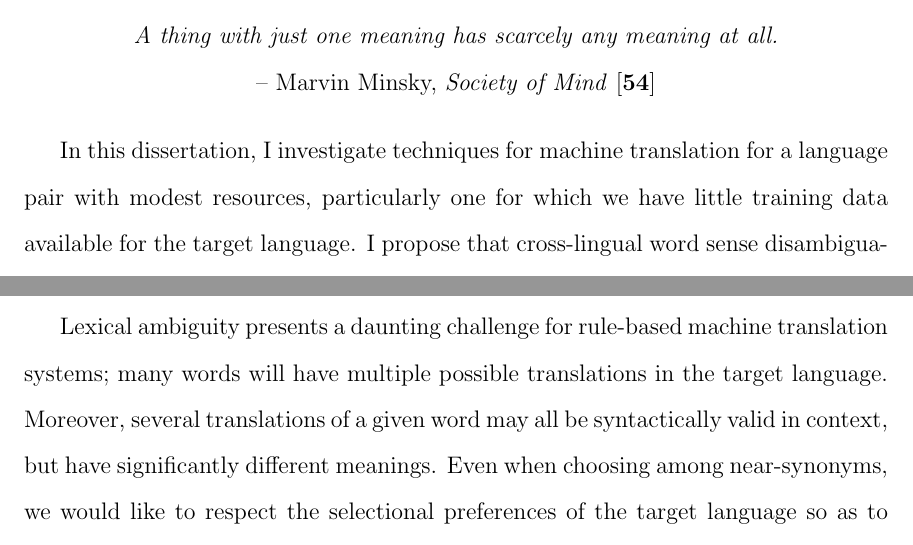
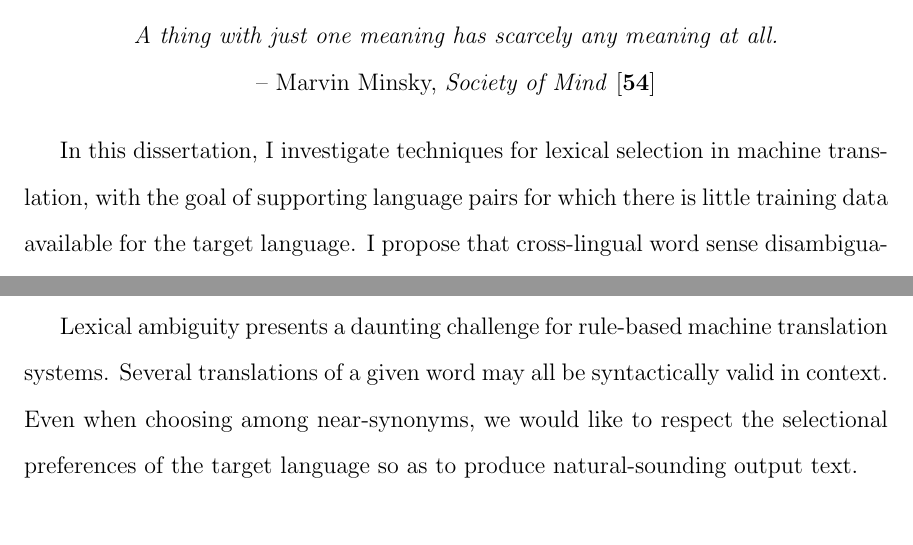
Before and after one commit to alexrudnick/dissertation, a LaTeX thesis (dissertation/dissertation.tex, which reads dissertation/overview.tex): two parts of pages 10 and 11 of 89 before the commit and two parts of pages 10 and 13 of 89 after it, joined at a grey line, cut so that both start at the same text, the shorter picture padded with empty space. Compiled offline with pdfLaTeX.

Commit message:
cleaning up overview chapter

```diff
--- a/dissertation/overview.tex
+++ b/dissertation/overview.tex
@@ -7,9 +7,9 @@ all.} \\
 \end{centering}
 \bigskip
 
-In this dissertation, I investigate techniques for machine translation for
-a language pair with modest resources, particularly one for which we have
-little training data available for the target language. I propose
+In this dissertation, I investigate techniques for lexical selection in
+machine translation, with the goal of supporting language pairs for which
+there is little training data available for the target language. I propose
 that cross-lingual word sense disambiguation (CL-WSD) is a feasible and
 practical means for lexical selection in this setting. I demonstrate
 this with translation experiments covering several language pairs focusing on
@@ -44,6 +44,3 @@ My hope for this work is that it will provide techniques and tools useful for
 anyone working on machine translation into these languages, whatever the
 architecture of their MT software, allowing them to make use of bitext as it
 becomes available for their language pair. This combination of strategies is
-what is meant by ``hybrid" in this work -- we would like to combine existing
-RBMT systems with statistical methods where possible, making use both of the
-efforts and insights of linguists working on MT, and of machine learning.
@@ -55,7 +51,0 @@ efforts and insights of linguists working on MT, and of machine learning.
-Lexical ambiguity presents a daunting challenge for rule-based machine
-translation systems;
-many words will have multiple possible translations in the target language.
-Moreover, several translations of a given word may all be syntactically valid
-in context, but have significantly different meanings. Even when choosing among
-near-synonyms, we would like to respect the selectional preferences of the
-target language so as to produce natural-sounding output text. The human
@@ -118,16 +108,15 @@ terms based on the person with respect to whom we are describing the referent;
 a daughter relative to her father is \emph{ususi}, but when described relative
 to her mother, \emph{warmi wawa} \cite{academiamayor}.
 
-%% XXX: need several good examples here
-%% ... we should actually discover these from data! Let's align europarl and find
-%% them!
-%% es->en examples...
-%% example of completely different meanings
-%% example of selectional preferences, but similar meaning
-%% then es->gn examples
-
 Chipa, then, must somehow make these distinctions automatically if it is to
 help translation systems generate valid Quechua. It is possible to do this with
 hand-crafted lexical selection rules, or by treating this as a machine learning
 problem and basing lexical selections on the available data, or by some
 combination of the two.
+
+Lexical ambiguity presents a daunting challenge for rule-based machine
+translation systems. Several translations of a given word may all be
+syntactically valid in context.
+Even when choosing among near-synonyms, we would like to respect the
+selectional preferences of the target language so as to produce
+natural-sounding output text.
```
Also changed, not shown: dissertation/overview.tex (32 more changed lines).
